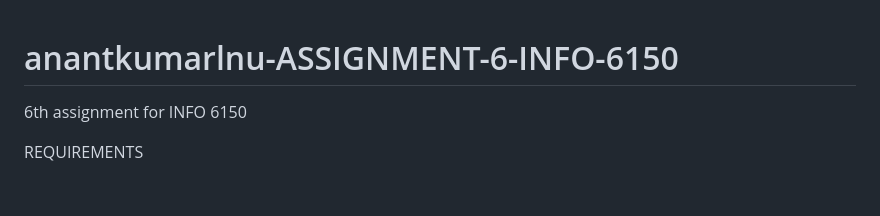
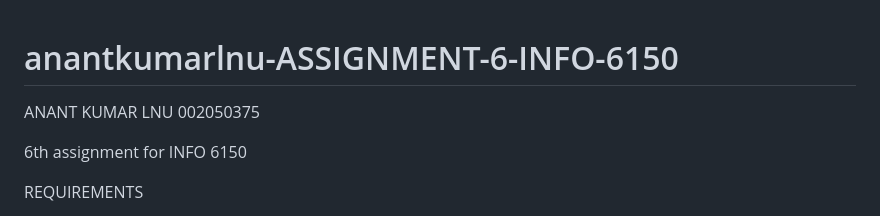
Before and after one commit to anantkumarlnu/anantkumarlnu-ASSIGNMENT-6-INFO-6150, a Markdown page: README.md, the part around the change. Rendered like a GitHub page; blank space fills up the shorter version.

Commit message:
name and nuid for readme

```diff
--- a/README.md
+++ b/README.md
@@ -1,4 +1,7 @@
 # anantkumarlnu-ASSIGNMENT-6-INFO-6150
+ANANT KUMAR LNU
+002050375
+
 6th assignment for INFO 6150
 
 REQUIREMENTS
```
